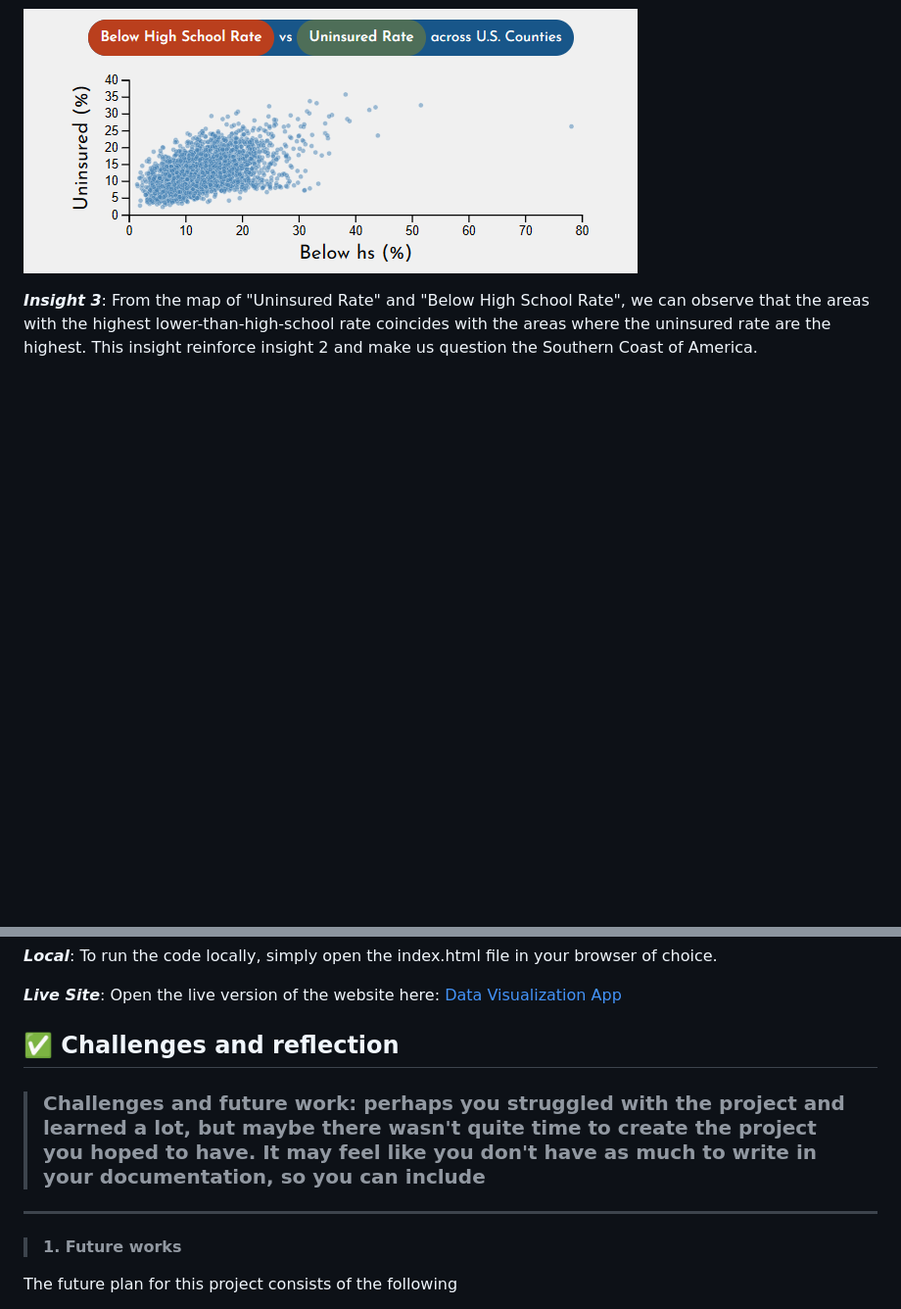
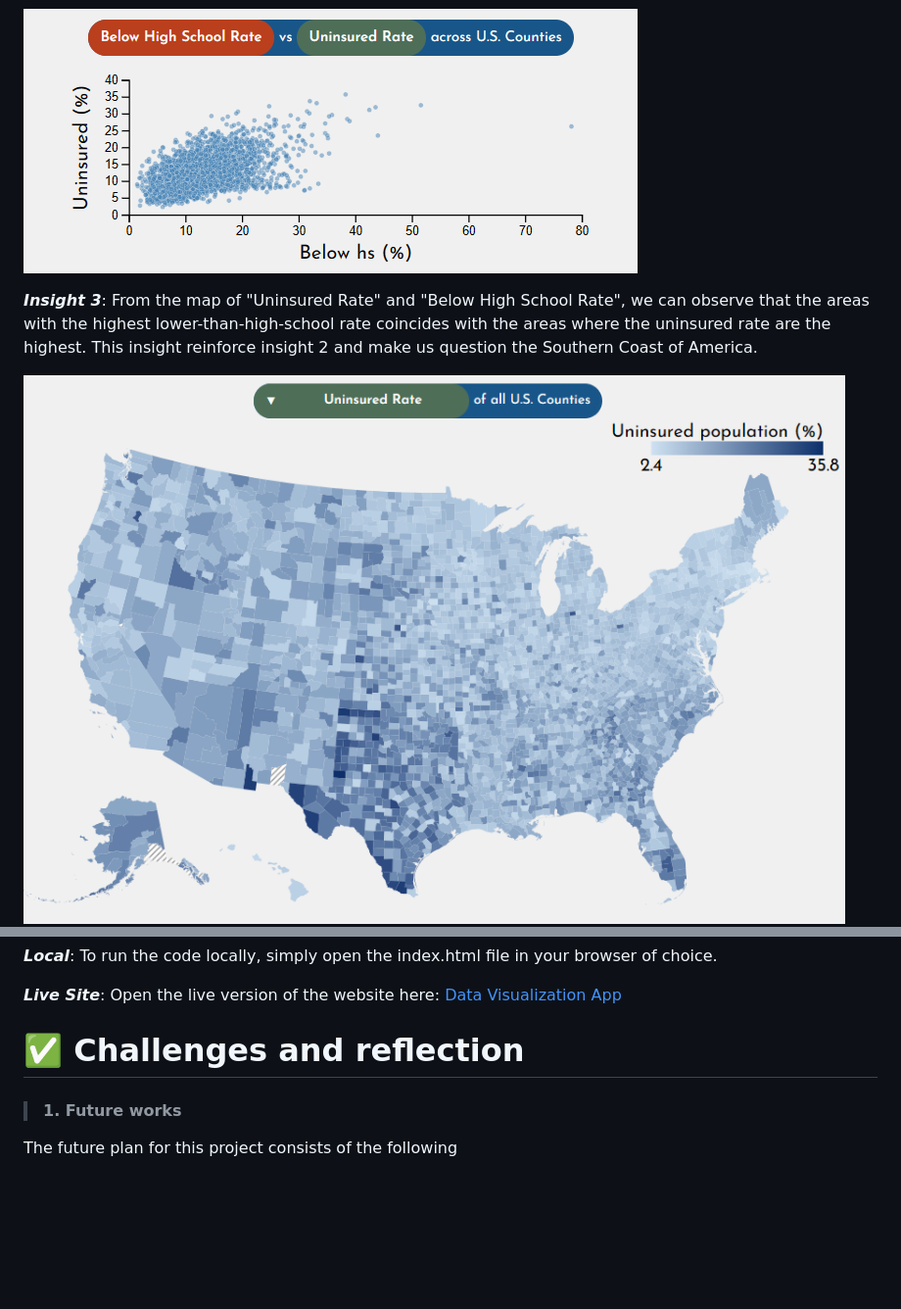
Before and after one commit to nam-k-nguyen/health-insurance-data-visualization, a Markdown page: README.md, 2 parts joined by grey strips. Shown: that part at 98% size. GitHub-like rendering; blank space fills up the shorter version.

```diff
--- a/README.md
+++ b/README.md
@@ -91,4 +84,5 @@ Below are the <span style="color: orange">three main ways</span> that you can <s
 
 ***Insight 3***: From the map of "Uninsured Rate" and "Below High School Rate", we can observe that the areas with the highest lower-than-high-school rate coincides with the areas where the uninsured rate are the highest. This insight reinforce insight 2 and make us question the Southern Coast of America.
 
+![alt text](img/insight4.png)
 ![alt text](img/insight3.png)
@@ -138,10 +129,7 @@ I use D3.js as the main library for visualization
 
 ***Live Site***: Open the live version of the website here: [Data Visualization App](https://health-insurance-data-visualization.vercel.app/)
 
-## ✅ Challenges and reflection
-
-> ### Challenges and future work: perhaps you struggled with the project and learned a lot, but maybe there wasn't quite time to create the project you hoped to have.  It may feel like you don't have as much to write in your documentation, so you can include
----
+# ✅ Challenges and reflection
 
 > #### 1. Future works
 
```
Also changed, not shown: other parts of README.md (+18 -29 lines).
